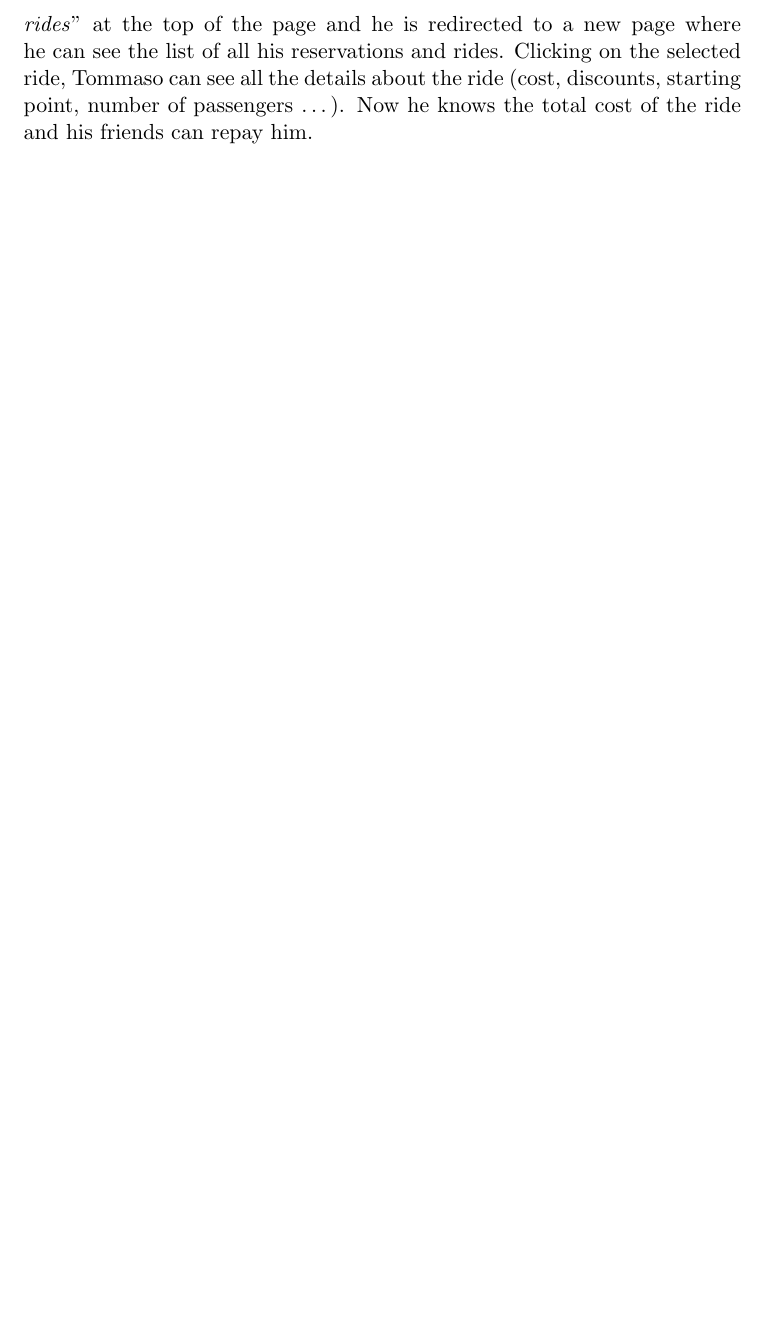
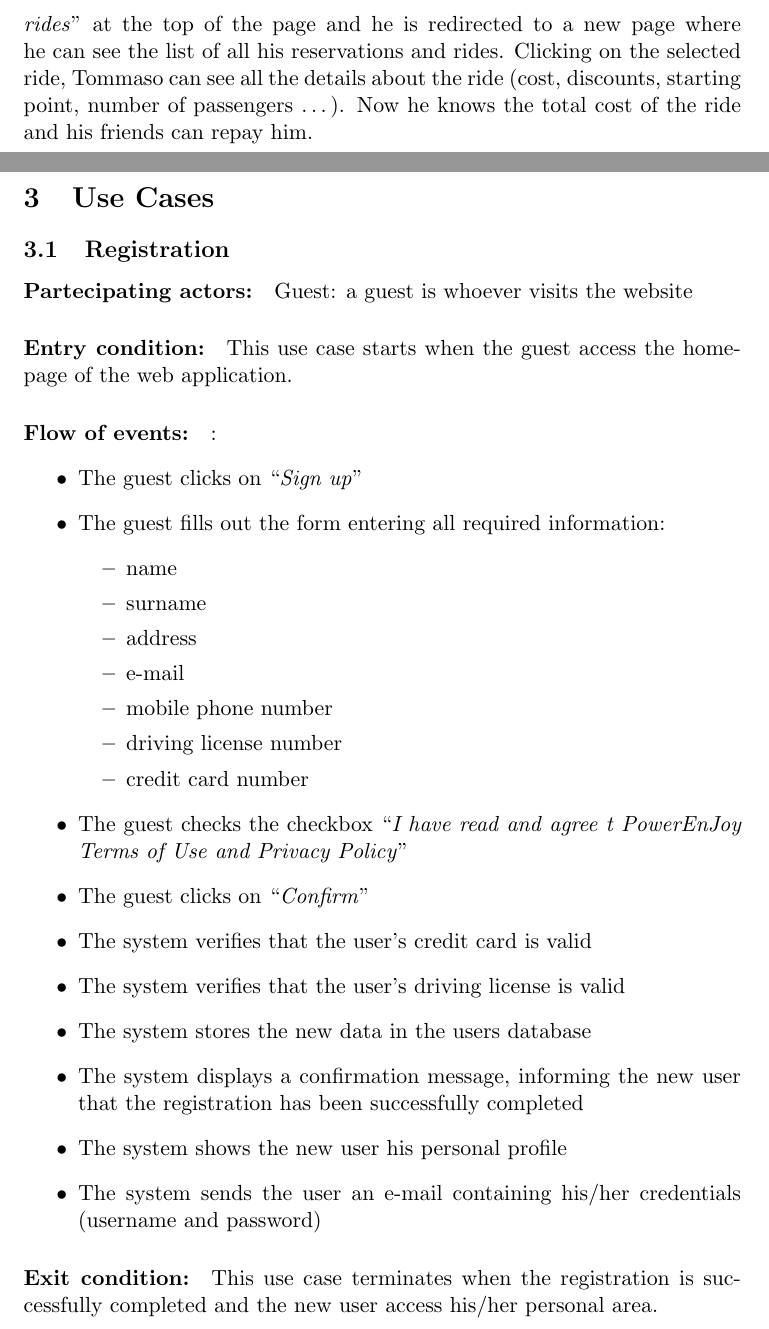
Before and after one commit to cippaciong/powerenjoy-se2, a LaTeX document (rasd/src/rasd.tex, which reads rasd/src/subfiles/useCases.tex): part of page 13 of 13 before the commit and two parts of pages 13 and 14 of 15 after it, the two joined at a grey line, cut so that both start at the same text, the shorter picture padded with empty space. Compiled offline with pdfLaTeX.

Commit message:
[use cases] first attempt

```diff
--- /dev/null
+++ b/rasd/src/subfiles/useCases.tex
@@ -0,0 +1,63 @@
+\pagebreak
+\section{Use Cases}
+%\label{sec:req}
+
+% Definition of UseCase environment
+\newenvironment{UseCase}[5]{
+	\paragraph{Partecipating actors:} #1
+	\paragraph{Entry condition:} #2
+	\paragraph{Flow of events:}:
+		\begin{itemize}
+			#3
+		\end{itemize}
+	\paragraph{Exit condition:} #4
+	\paragraph{Exceptions:}
+		\begin{itemize}
+			#5
+		\end{itemize}
+	}{}
+
+\newcommand{\Event}[1]{
+	\item #1
+}
+
+\newcommand{\Exc}[2]{
+	\item \textbf{#1:} #2
+
+}
+
+
+\subsection{Registration}
+
+\begin{UseCase}
+{Guest: a guest is whoever visits the website}
+{This use case starts when the guest access the homepage of the web application.}
+{
+	\Event{The guest clicks on ``\textit{Sign up}''}
+	\Event{The guest fills out the form entering all required information:
+		\begin{itemize}
+			\item name
+			\item surname
+			\item address
+			\item e-mail
+			\item mobile phone number
+			\item driving license number
+			\item credit card number
+	\end{itemize}}
+	\Event{The guest checks the checkbox ``\textit{I have read and agree t PowerEnJoy Terms of Use and Privacy Policy}''}
+	\Event{The guest clicks on ``\textit{Confirm}''}
+	\Event{The system verifies that the user's credit card is valid}
+	\Event{The system verifies that the user's driving license is valid}
+	\Event{The system stores the new data in the users database}
+	\Event{The system displays a confirmation message, informing the new user that the registration has been successfully completed}
+	\Event{The system shows the new user his personal profile}
+	\Event{The system sends the user an e-mail containing his/her credentials (username and password)}
+}
+{This use case terminates when the registration is successfully completed and the new user access his/her personal area.}
+{
+	\Exc{The guest is already a registered user}{If this exception occurs, the system displays the error message: ``\textit{ERROR: you are already registered!}'' and the application goes back to the homepage.}
+	\Exc{The user's credit car isn't valid}{If this exception occurs, the system displays the error message: ``\textit{ERROR: your credit card is not valid!}'' and the application goes bac to the homepage.}
+	\Exc{The user's driving license is not valid}{If this exception occurs, the system displays the error message: ``\textit{ERROR: your driving license is not valid!}'' and the application goes back to the homepage.}
+	\Exc{The user doesn't fill all the fields in the registration form}{If this exception occurs, the system displays the error message: ``\textit{ERROR: all the fileds has to be filled!}'' and the application goes back to the page where the registration form is shown.}
+}
+\end{UseCase}
```
Also changed, not shown: rasd/src/rasd.tex (+1 -0 lines).
